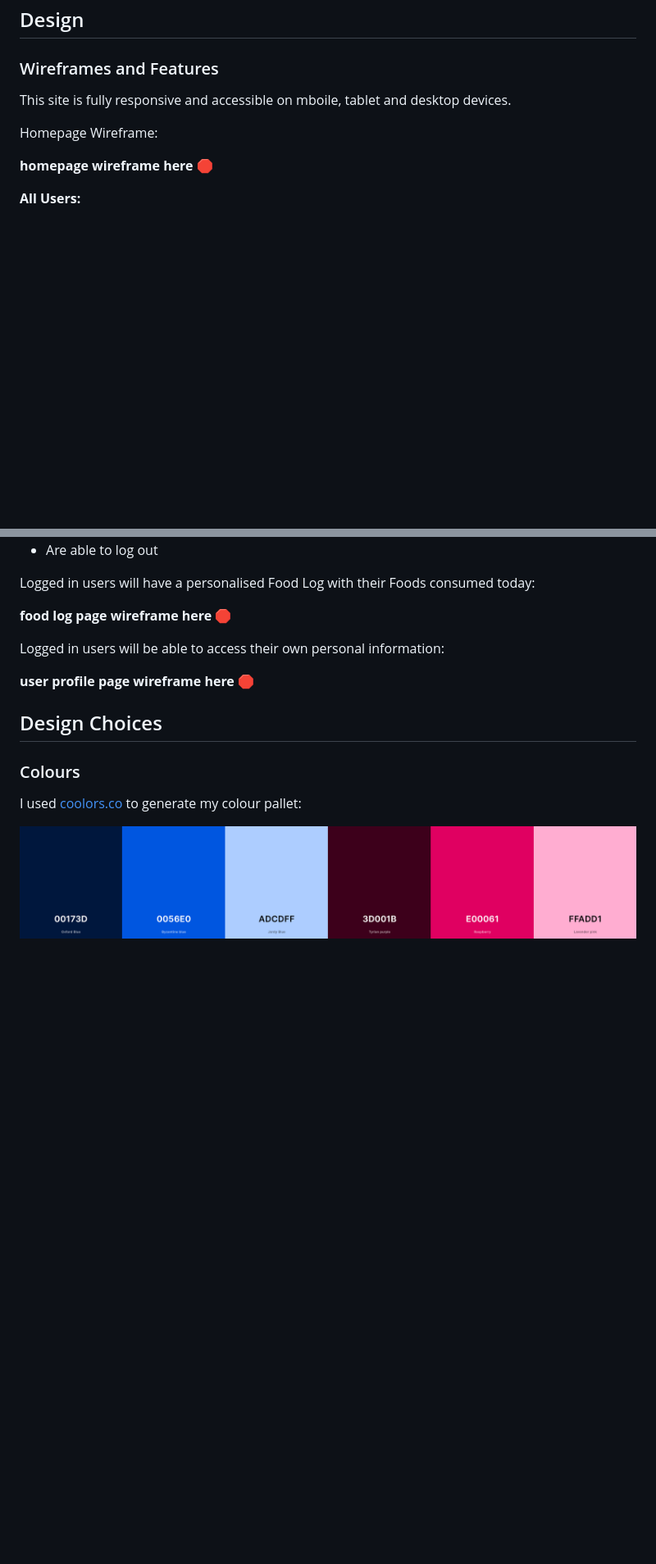
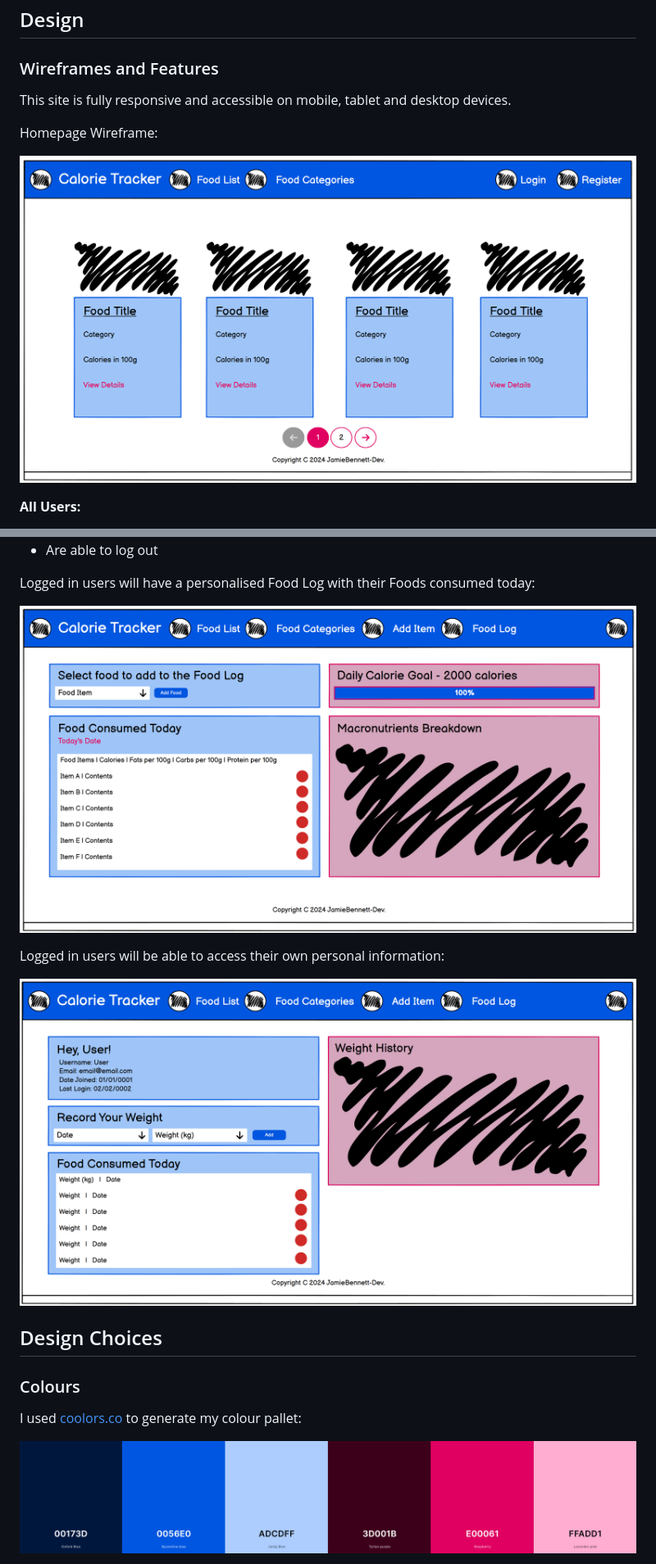
Before and after one commit to JamieBennett-Dev/Calorie-Tracker, a Markdown page: README.md, 2 parts joined by grey strips. Shown: that part at 82% size. Drawn GitHub-style; pictures changed too: static/images/ct-wf-foodlog.png (added), static/images/ct-wf-homepage.png (added), static/images/ct-wf-profile.png (added); blank space fills up the shorter version.

Commit message:
add wireframes

```diff
--- a/README.md
+++ b/README.md
@@ -70,11 +70,11 @@ I used Github projects to convert my user stories into actionable tasks. The acc
 ## Design
 ### Wireframes and Features
 
-This site is fully responsive and accessible on mboile, tablet and desktop devices.
+This site is fully responsive and accessible on mobile, tablet and desktop devices.
 
 Homepage Wireframe:
 
-**homepage wireframe here** 🛑
+![Screenshot](static/images/ct-wf-homepage.png)
 
 **All Users:**
 - Are able to view added items
@@ -89,11 +89,11 @@ Homepage Wireframe:
 
 Logged in users will have a personalised Food Log with their Foods consumed today:
 
-**food log page wireframe here** 🛑
+![Screenshot](static/images/ct-wf-foodlog.png)
 
 Logged in users will be able to access their own personal information:
 
-**user profile page wireframe here** 🛑
+![Screenshot](static/images/ct-wf-profile.png)
 
 ## Design Choices
 ### Colours
```
